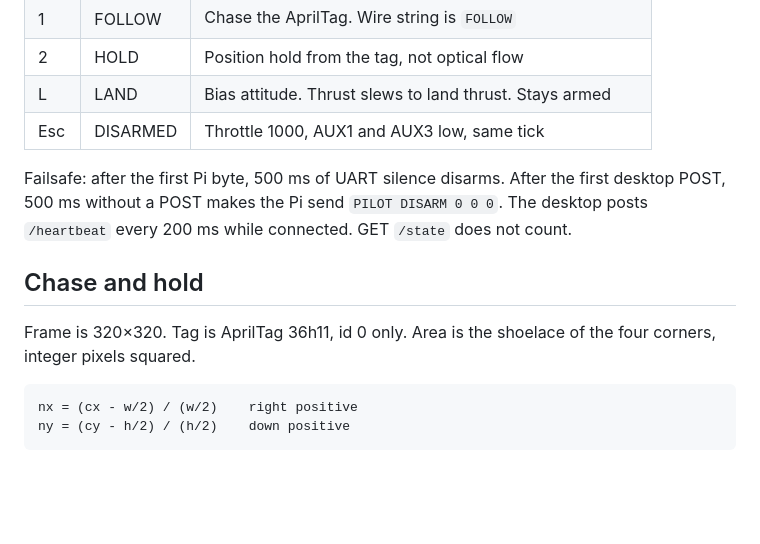
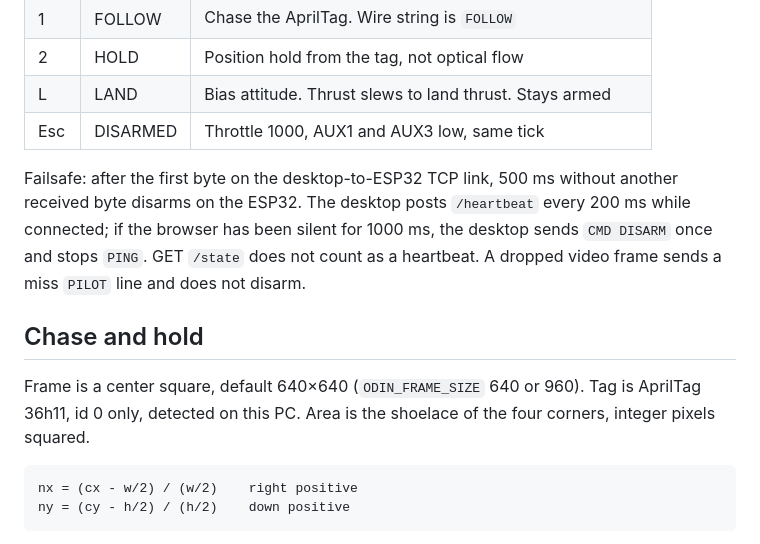
Before and after one commit to rvmonterde003/odin-1, a Markdown page: README.md, the part around one of its changes. Rendered like a GitHub page; blank space fills up the shorter version.

````diff
--- a/README.md
+++ b/README.md
@@ -81,11 +90,11 @@ Arming is not its own mode. H arms and enters hover. 1, 2, and L do nothing whil
 | L | LAND | Bias attitude. Thrust slews to land thrust. Stays armed |
 | Esc | DISARMED | Throttle 1000, AUX1 and AUX3 low, same tick |
 
-Failsafe: after the first Pi byte, 500 ms of UART silence disarms. After the first desktop POST, 500 ms without a POST makes the Pi send `PILOT DISARM 0 0 0`. The desktop posts `/heartbeat` every 200 ms while connected. GET `/state` does not count.
+Failsafe: after the first byte on the desktop-to-ESP32 TCP link, 500 ms without another received byte disarms on the ESP32. The desktop posts `/heartbeat` every 200 ms while connected; if the browser has been silent for 1000 ms, the desktop sends `CMD DISARM` once and stops `PING`. GET `/state` does not count as a heartbeat. A dropped video frame sends a miss `PILOT` line and does not disarm.
 
 ## Chase and hold
 
-Frame is 320×320. Tag is AprilTag 36h11, id 0 only. Area is the shoelace of the four corners, integer pixels squared.
+Frame is a center square, default 640×640 (`ODIN_FRAME_SIZE` 640 or 960). Tag is AprilTag 36h11, id 0 only, detected on this PC. Area is the shoelace of the four corners, integer pixels squared.
 
 ```text
 nx = (cx - w/2) / (w/2)    right positive
````
Also changed, not shown: other parts of README.md (+37 -25 lines).
